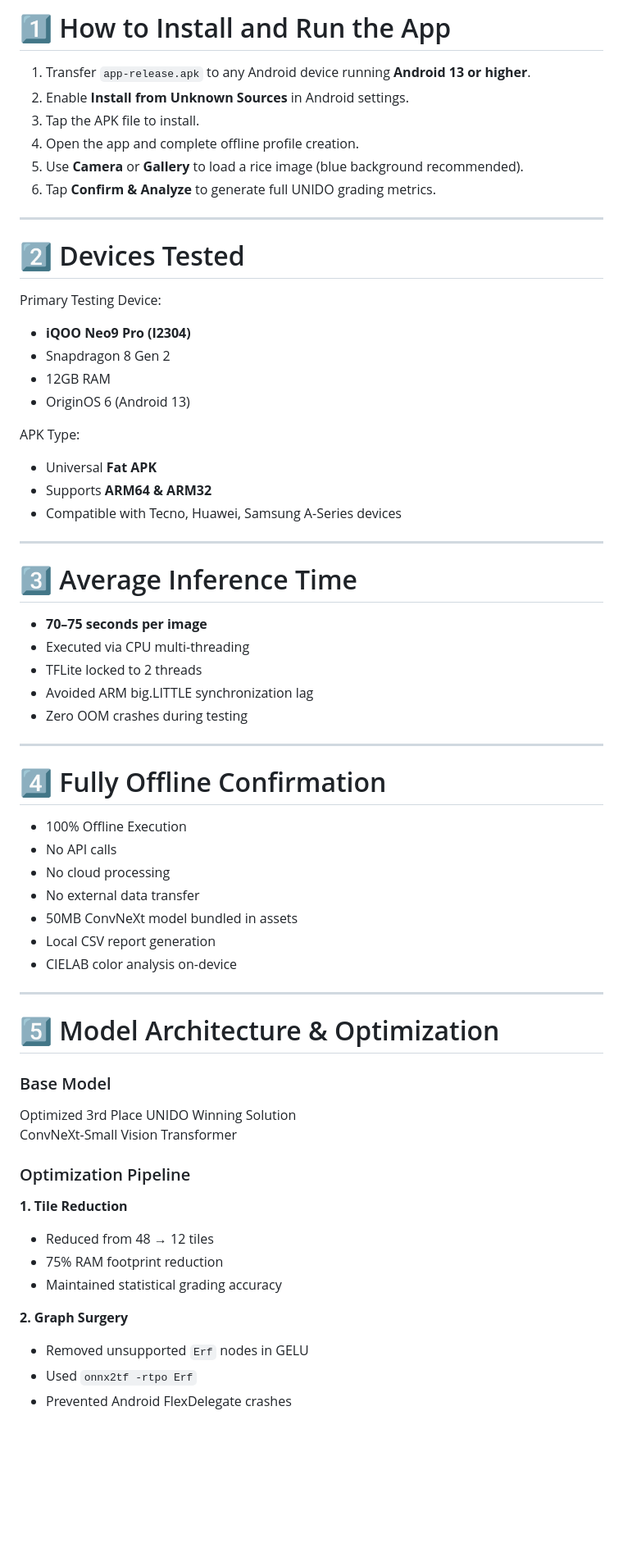
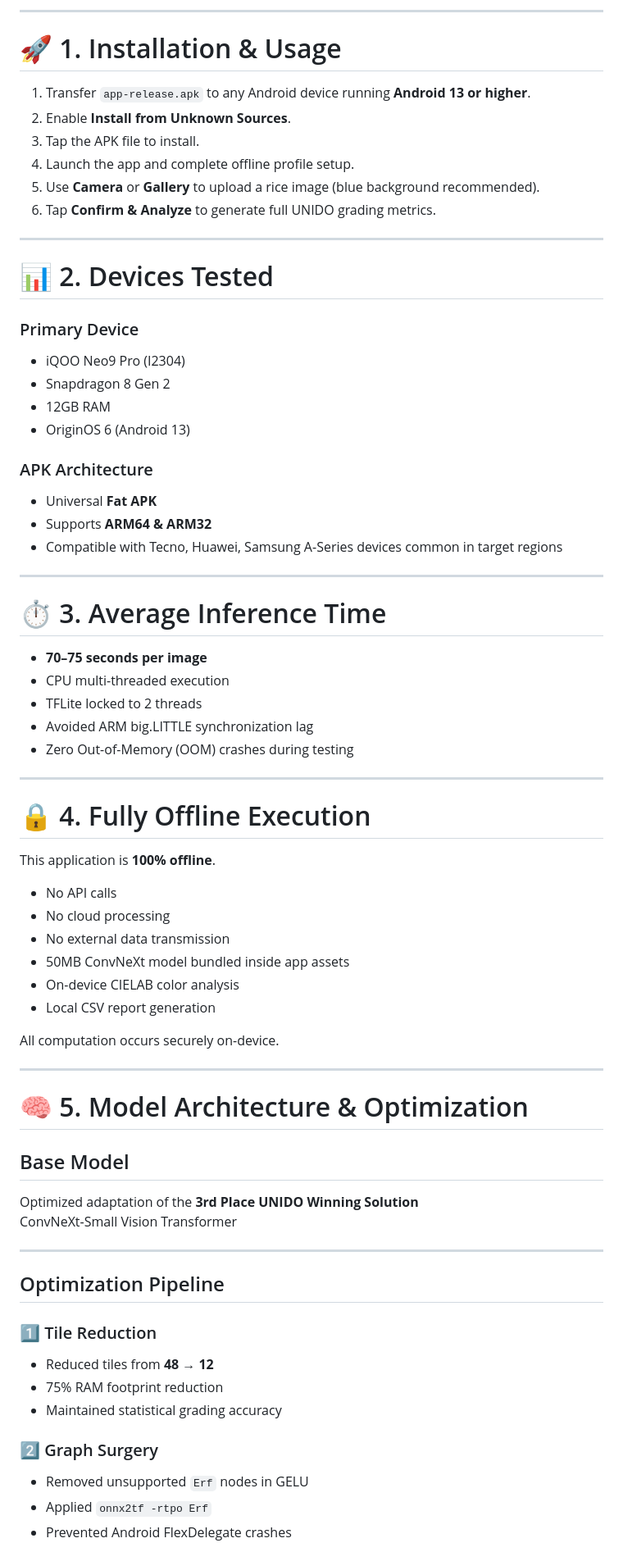
Before and after one commit to AmanDeva/Unido-AfricaRice-App-Builder-Challenge, a Markdown page: README.md, the part around one of its changes. Shown at 82% size. Drawn GitHub-style; blank space fills up the shorter version.

```diff
--- a/README.md
+++ b/README.md
@@ -33,67 +35,74 @@ md_content = """
 
-# 1️⃣ How to Install and Run the App
+---
+
+# 🚀 1. Installation & Usage
 
 1. Transfer `app-release.apk` to any Android device running **Android 13 or higher**.
-2. Enable **Install from Unknown Sources** in Android settings.
+2. Enable **Install from Unknown Sources**.
 3. Tap the APK file to install.
-4. Open the app and complete offline profile creation.
-5. Use **Camera** or **Gallery** to load a rice image (blue background recommended).
+4. Launch the app and complete offline profile setup.
+5. Use **Camera** or **Gallery** to upload a rice image (blue background recommended).
 6. Tap **Confirm & Analyze** to generate full UNIDO grading metrics.
 
 ---
 
-# 2️⃣ Devices Tested
+# 📊 2. Devices Tested
 
-Primary Testing Device:
-- **iQOO Neo9 Pro (I2304)**
+### Primary Device
+- iQOO Neo9 Pro (I2304)
 - Snapdragon 8 Gen 2
 - 12GB RAM
 - OriginOS 6 (Android 13)
 
-APK Type:
+### APK Architecture
 - Universal **Fat APK**
 - Supports **ARM64 & ARM32**
-- Compatible with Tecno, Huawei, Samsung A-Series devices
+- Compatible with Tecno, Huawei, Samsung A-Series devices common in target regions
 
 ---
 
-# 3️⃣ Average Inference Time
+# ⏱ 3. Average Inference Time
 
 - **70–75 seconds per image**
-- Executed via CPU multi-threading
+- CPU multi-threaded execution
 - TFLite locked to 2 threads
 - Avoided ARM big.LITTLE synchronization lag
-- Zero OOM crashes during testing
+- Zero Out-of-Memory (OOM) crashes during testing
 
 ---
 
-# 4️⃣ Fully Offline Confirmation
+# 🔒 4. Fully Offline Execution
 
-- 100% Offline Execution
+This application is **100% offline**.
+
 - No API calls
 - No cloud processing
-- No external data transfer
-- 50MB ConvNeXt model bundled in assets
+- No external data transmission
+- 50MB ConvNeXt model bundled inside app assets
+- On-device CIELAB color analysis
 - Local CSV report generation
-- CIELAB color analysis on-device
+
+All computation occurs securely on-device.
 
 ---
 
-# 5️⃣ Model Architecture & Optimization
+# 🧠 5. Model Architecture & Optimization
 
-### Base Model
-Optimized 3rd Place UNIDO Winning Solution
+## Base Model
+Optimized adaptation of the **3rd Place UNIDO Winning Solution**
 ConvNeXt-Small Vision Transformer
 
-### Optimization Pipeline
+---
 
-**1. Tile Reduction**
-- Reduced from 48 → 12 tiles
+## Optimization Pipeline
+
+### 1️⃣ Tile Reduction
+- Reduced tiles from **48 → 12**
 - 75% RAM footprint reduction
 - Maintained statistical grading accuracy
 
-**2. Graph Surgery**
+### 2️⃣ Graph Surgery
 - Removed unsupported `Erf` nodes in GELU
-- Used `onnx2tf -rtpo Erf`
+- Applied `onnx2tf -rtpo Erf`
 - Prevented Android FlexDelegate crashes
 
```
Also changed, not shown: other parts of README.md (+36 -93 lines).
